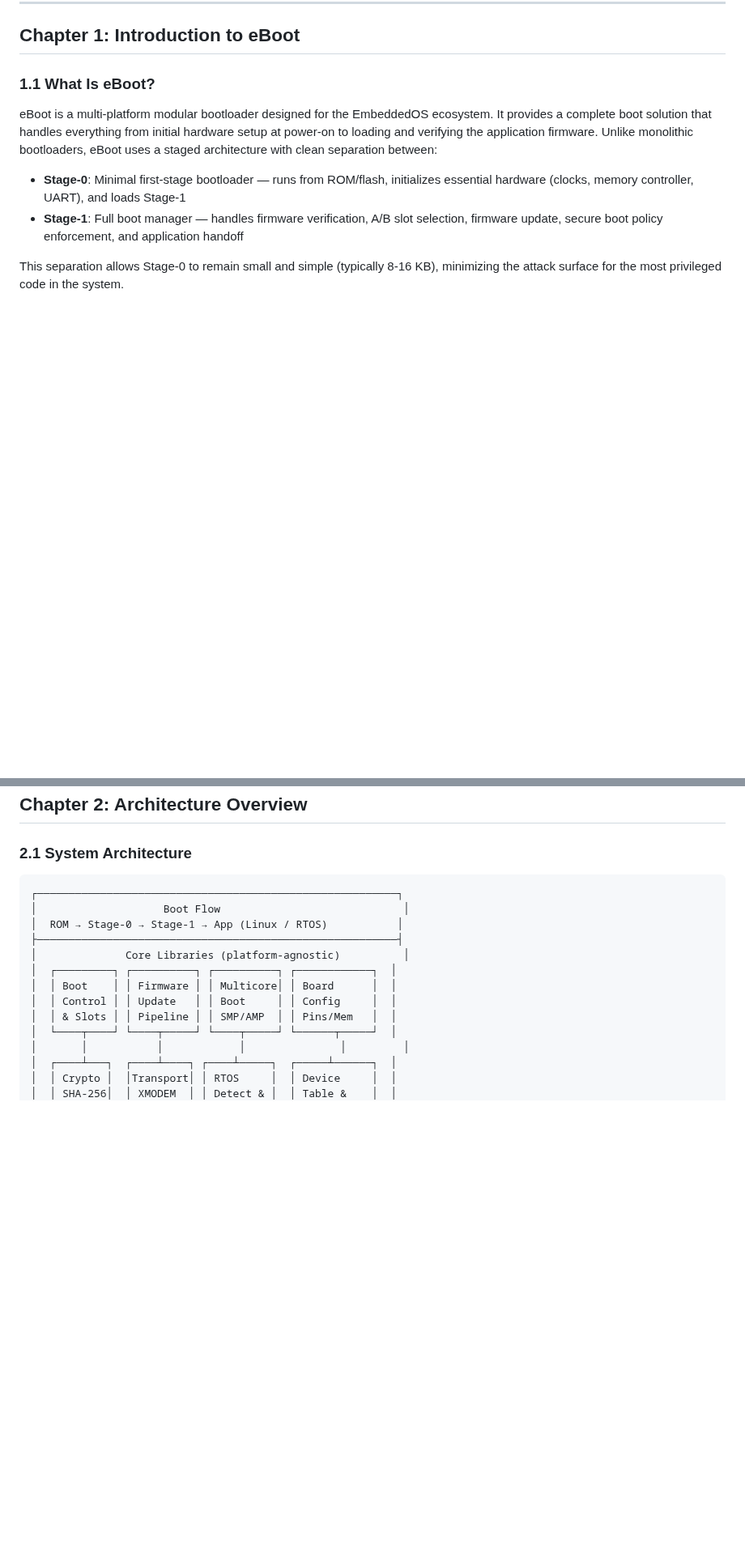
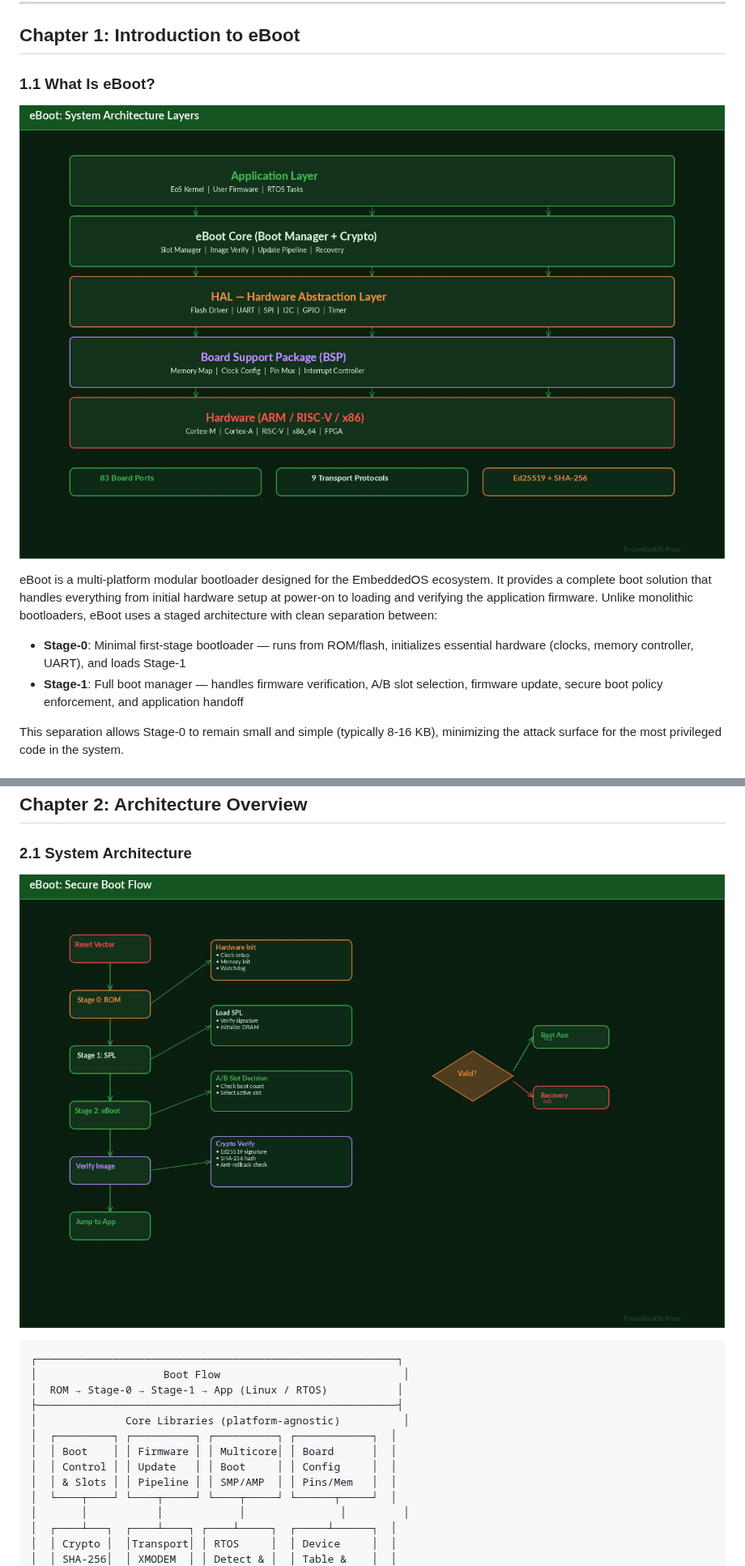
Before and after one commit to embeddedos-org/eBoot, a Markdown page: docs/book/book.md, 2 parts joined by grey strips. Shown at 81% size. Drawn GitHub-style; pictures changed too: docs/book/images/architecture.png (added), docs/book/images/boot-flow.png (added); blank space fills up the shorter version.

Commit message:
feat(book): add colorful architecture diagrams and technical illustrations
- Add architecture layer diagrams for all 14 products
- eBoot: boot flow, A/B slot architecture, secure boot chain diagrams
- eAI: two-tier architecture, inference pipeline diagrams
- eIPC: message router architecture diagram
- eDB: multi-model storage architecture diagram
- All diagrams: dark theme, color-coded layers, arrows, decision logic
- Embed diagram images in book.md at relevant chapter positions

````diff
--- a/docs/book/book.md
+++ b/docs/book/book.md
@@ -113,6 +113,9 @@ eBoot supports **83 board ports** across **73 architecture families**, with clea
 
 ### 1.1 What Is eBoot?
 
+![Figure: eBoot System Architecture — layered design from hardware to application](images/architecture.png)
+
+
 eBoot is a multi-platform modular bootloader designed for the EmbeddedOS ecosystem. It provides a complete boot solution that handles everything from initial hardware setup at power-on to loading and verifying the application firmware. Unlike monolithic bootloaders, eBoot uses a staged architecture with clean separation between:
 
 - **Stage-0**: Minimal first-stage bootloader — runs from ROM/flash, initializes essential hardware (clocks, memory controller, UART), and loads Stage-1
@@ -195,6 +198,9 @@ When used with **ebuild**, configuration files (flash layout, linker scripts, si
 ## Chapter 2: Architecture Overview
 
 ### 2.1 System Architecture
+
+![Figure: eBoot Secure Boot Flow — from reset vector through crypto verification to application launch](images/boot-flow.png)
+
 
 ```
 ┌─────────────────────────────────────────────────────────┐
````
Also changed, not shown: other parts of docs/book/book.md (+3 -0 lines), docs/book/images/ab-slots.png (added).
